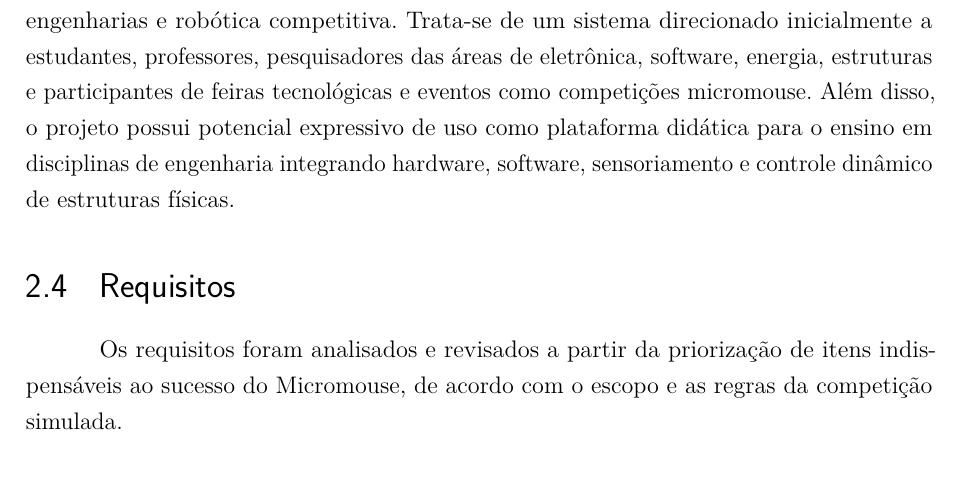
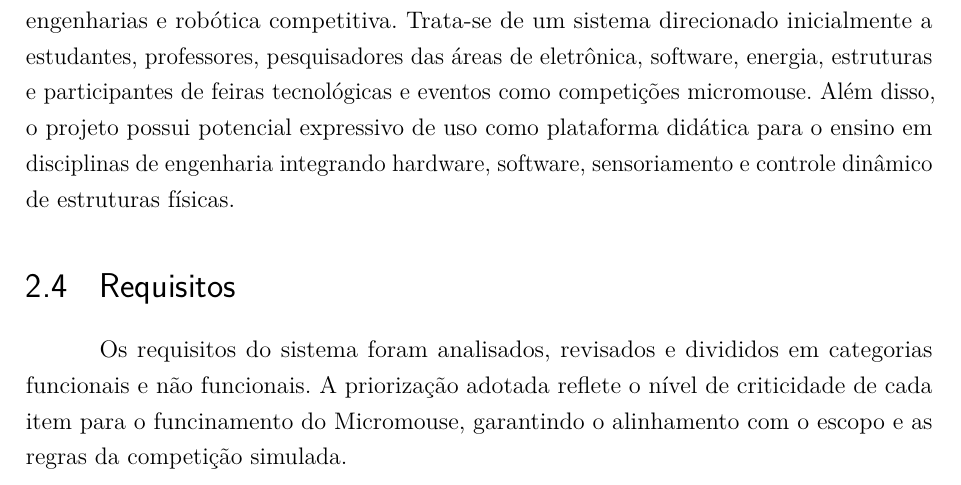
Before and after one commit to fcte-pi1/2026_1_PI1_Grupo01_Juliana, a LaTeX thesis (docs/relatorio/relatorio.tex, which reads docs/relatorio/editaveis/04_termodeaberturadoprojeto.tex): part of page 13 of 36, cut so that both start at the same text. Compiled offline with pdfLaTeX.

Commit message:
docs: adiciona texto do termo de abertura

```diff
--- a/docs/relatorio/editaveis/04_termodeaberturadoprojeto.tex
+++ b/docs/relatorio/editaveis/04_termodeaberturadoprojeto.tex
@@ -37,14 +37,12 @@ Além disso, o projeto possui potencial expressivo de uso como plataforma didát
 
 \section{Requisitos}
 
-Os requisitos foram analisados e revisados a partir da priorização de itens indispensáveis ao sucesso do Micromouse, de acordo com o escopo e as regras da competição simulada.
+Os requisitos do sistema foram analisados, revisados e divididos em categorias funcionais e não funcionais. A priorização adotada reflete o nível de criticidade de cada item para o funcinamento do Micromouse, garantindo o alinhamento com o escopo e as regras da competição simulada.
 
 \begin{landscape}
-    % Força a tabela a ignorar recuos laterais e ocupar o centro/largura total
     \setlength{\LTleft}{0pt}
     \setlength{\LTright}{0pt}
 
-    % O @{\extracolsep{\fill}} faz com que a tabela se estique até a margem
     \begin{longtable}{@{\extracolsep{\fill}}|l|p{14.5cm}|l|l|}
 
         \caption{Requisitos Funcionais e Não Funcionais} \label{tab:requisitos} \\
```
Also changed, not shown: docs/relatorio/editaveis/04_termodeaberturadoprojeto.tex (3 more changed lines).
